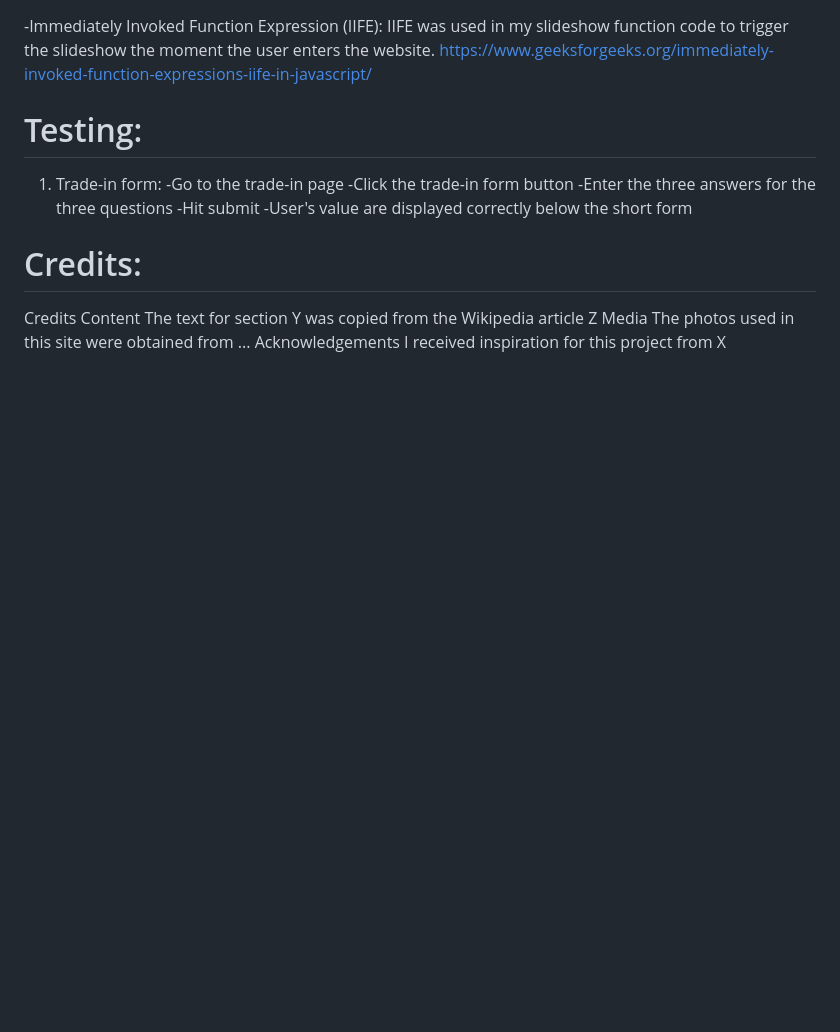
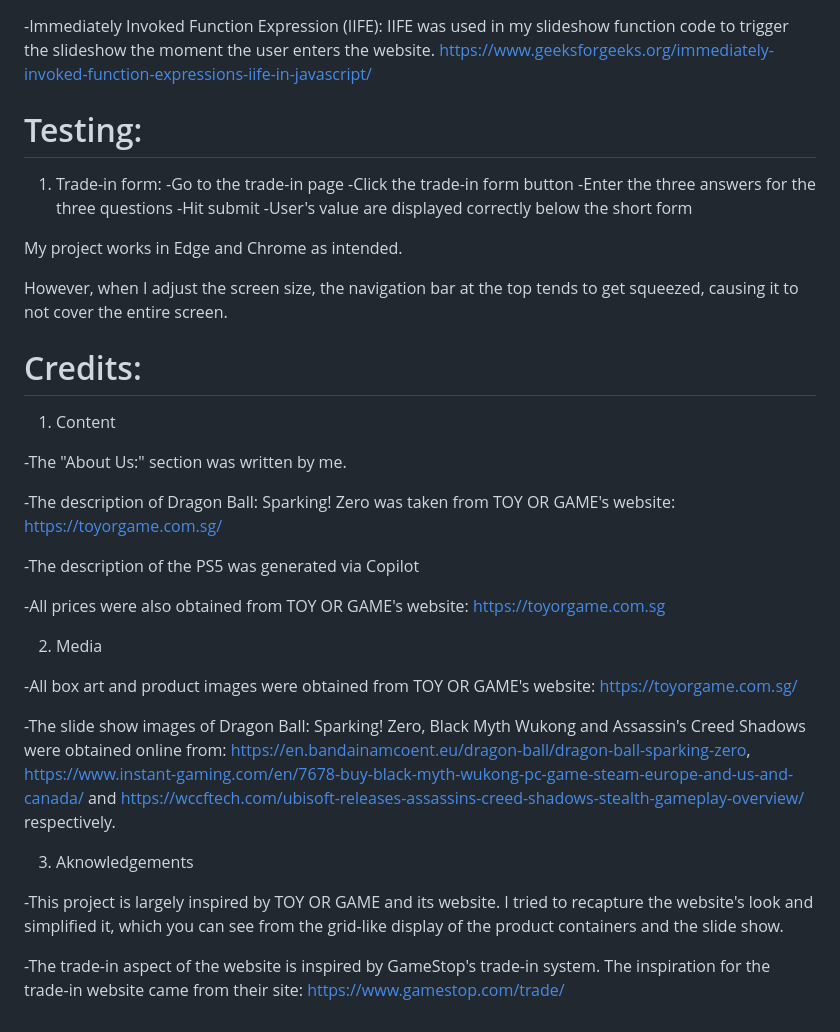
Before and after one commit to 10267815E/assignment-1, a Markdown page: README.md, the part around the change. GitHub-like rendering; blank space fills up the shorter version.

Commit message:
finished up readme

```diff
--- a/README.md
+++ b/README.md
@@ -52,29 +52,31 @@ https://www.figma.com/design/eLuqKschIeFUvY4A0WY7oN/ID_10267815E_Foong-Mun-Yip-X
   -Hit submit
   -User's value are displayed correctly below the short form
 
+My project works in Edge and Chrome as intended.
 
-
-
-
-
-
+However, when I adjust the screen size, the navigation bar at the top tends to get squeezed, causing it to not cover the entire screen.
 
 # Credits:
 
+1. Content
+
+-The "About Us:" section was written by me.
+
+-The description of Dragon Ball: Sparking! Zero was taken from TOY OR GAME's website: https://toyorgame.com.sg/
+
+-The description of the PS5 was generated via Copilot
+
+-All prices were also obtained from TOY OR GAME's website: https://toyorgame.com.sg
+
+2. Media
+
+-All box art and product images were obtained from TOY OR GAME's website: https://toyorgame.com.sg/
+
+-The slide show images of Dragon Ball: Sparking! Zero, Black Myth Wukong and Assassin's Creed Shadows were obtained online from: https://en.bandainamcoent.eu/dragon-ball/dragon-ball-sparking-zero, https://www.instant-gaming.com/en/7678-buy-black-myth-wukong-pc-game-steam-europe-and-us-and-canada/ and https://wccftech.com/ubisoft-releases-assassins-creed-shadows-stealth-gameplay-overview/ respectively.
 
 
+3. Aknowledgements
 
+-This project is largely inspired by TOY OR GAME and its website. I tried to recapture the website's look and simplified it, which you can see from the grid-like display of the product containers and the slide show.
 
-
-
-
-
-
-
-Credits
-Content
-The text for section Y was copied from the Wikipedia article Z
-Media
-The photos used in this site were obtained from ...
-Acknowledgements
-I received inspiration for this project from X
+-The trade-in aspect of the website is inspired by GameStop's trade-in system. The inspiration for the trade-in website came from their site: https://www.gamestop.com/trade/
```
